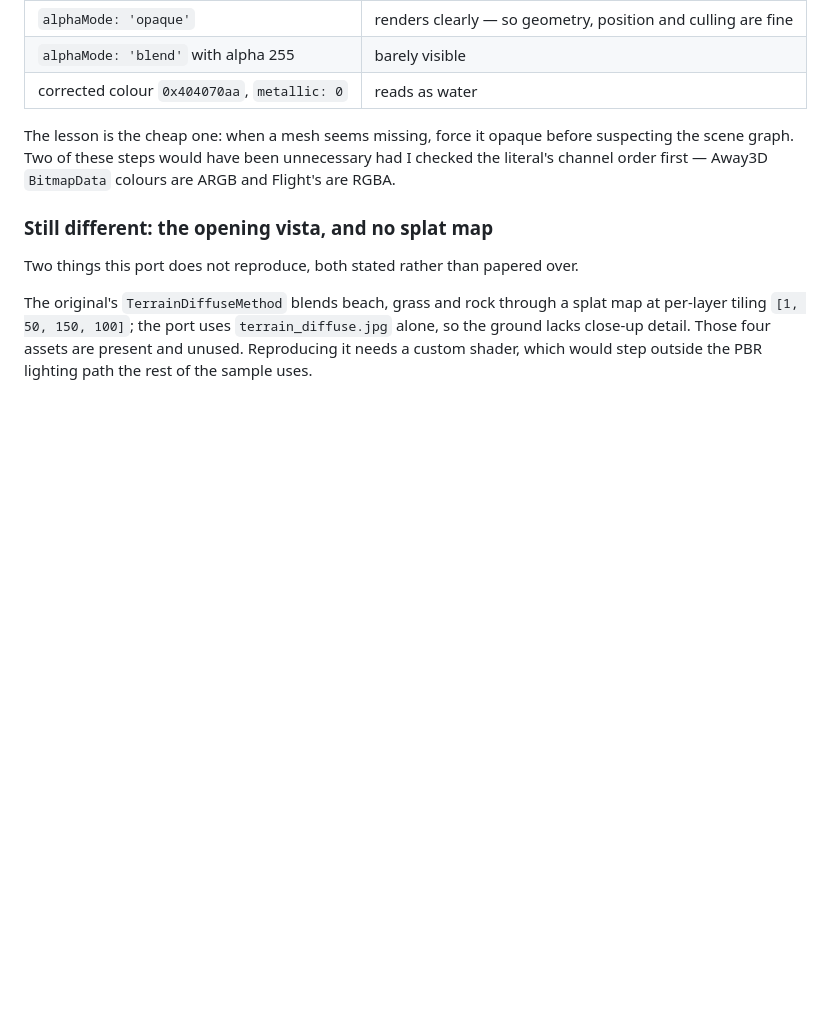
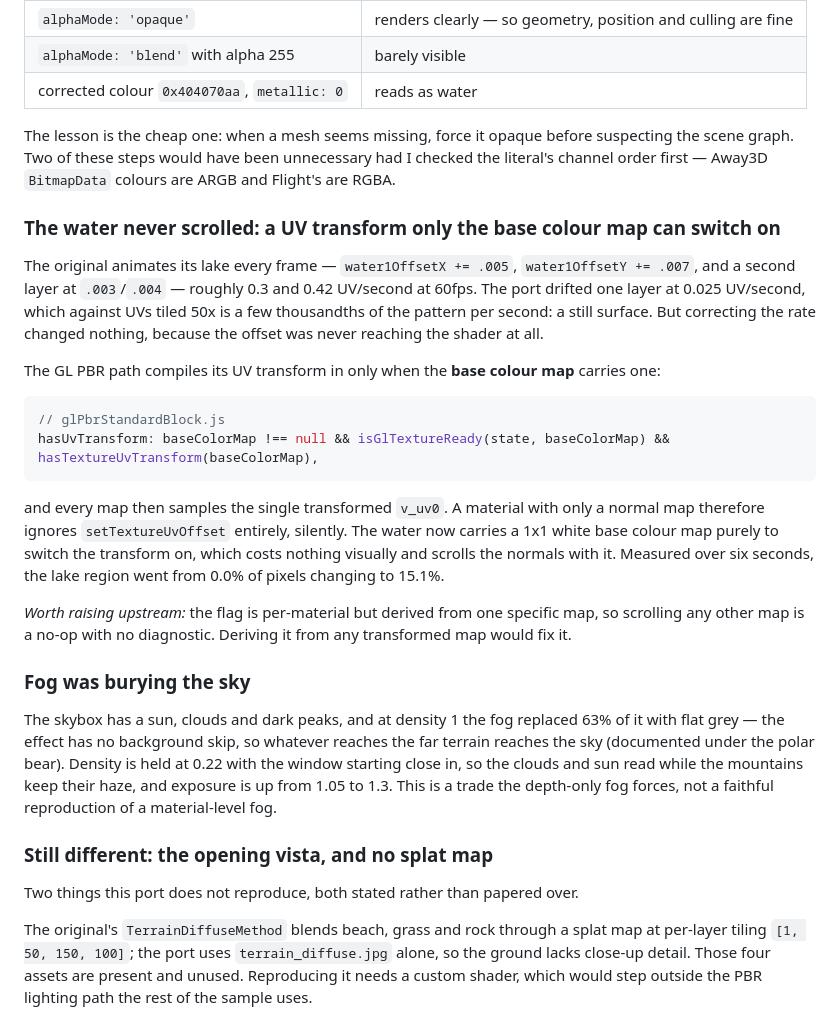
Before and after one commit to flighthq-ports/away3d-examples, a Markdown page: PORTING.md, the part around the change. Rendered like a GitHub page; blank space fills up the shorter version.

Commit message:
docs: the base-colour-only UV transform, and the fog/sky trade

````diff
--- a/PORTING.md
+++ b/PORTING.md
@@ -608,6 +608,38 @@ The lesson is the cheap one: when a mesh seems missing, force it opaque before s
 scene graph. Two of these steps would have been unnecessary had I checked the literal's channel
 order first — Away3D `BitmapData` colours are ARGB and Flight's are RGBA.
 
+### The water never scrolled: a UV transform only the base colour map can switch on
+
+The original animates its lake every frame — `water1OffsetX += .005`, `water1OffsetY += .007`, and
+a second layer at `.003`/`.004` — roughly 0.3 and 0.42 UV/second at 60fps. The port drifted one
+layer at 0.025 UV/second, which against UVs tiled 50x is a few thousandths of the pattern per
+second: a still surface. But correcting the rate changed nothing, because the offset was never
+reaching the shader at all.
+
+The GL PBR path compiles its UV transform in only when the **base colour map** carries one:
+
+```js
+// glPbrStandardBlock.js
+hasUvTransform: baseColorMap !== null && isGlTextureReady(state, baseColorMap) && hasTextureUvTransform(baseColorMap),
+```
+
+and every map then samples the single transformed `v_uv0`. A material with only a normal map
+therefore ignores `setTextureUvOffset` entirely, silently. The water now carries a 1x1 white base
+colour map purely to switch the transform on, which costs nothing visually and scrolls the
+normals with it. Measured over six seconds, the lake region went from 0.0% of pixels changing to
+15.1%.
+
+*Worth raising upstream:* the flag is per-material but derived from one specific map, so scrolling
+any other map is a no-op with no diagnostic. Deriving it from any transformed map would fix it.
+
+### Fog was burying the sky
+
+The skybox has a sun, clouds and dark peaks, and at density 1 the fog replaced 63% of it with flat
+grey — the effect has no background skip, so whatever reaches the far terrain reaches the sky
+(documented under the polar bear). Density is held at 0.22 with the window starting close in, so
+the clouds and sun read while the mountains keep their haze, and exposure is up from 1.05 to 1.3.
+This is a trade the depth-only fog forces, not a faithful reproduction of a material-level fog.
+
 ### Still different: the opening vista, and no splat map
 
 Two things this port does not reproduce, both stated rather than papered over.
````
